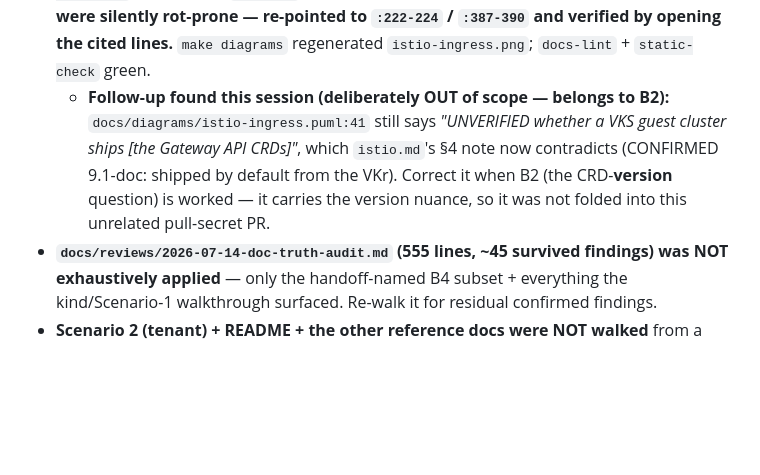
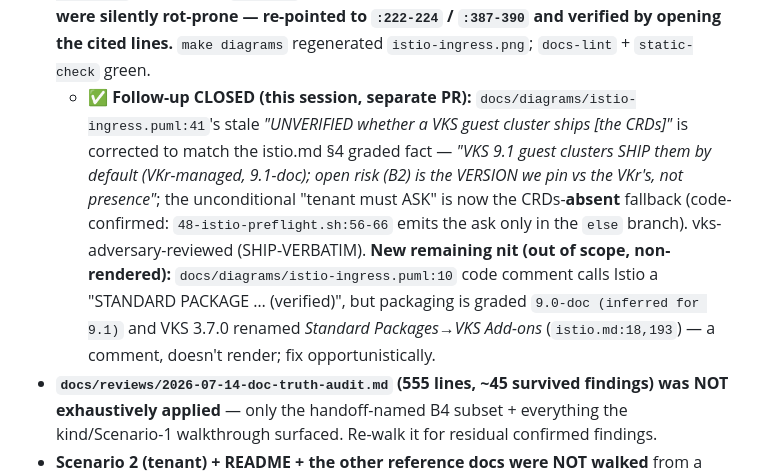
Before and after one commit to AndriyKalashnykov/vks-airgap-cicd, a Markdown page: CLAUDE.md, the part around the change. Rendered like a GitHub page; blank space fills up the shorter version.

Commit message:
fix(diagram): istio puml — VKS 9.1 SHIPS the Gateway API CRDs (was "UNVERIFIED") (#254)
docs/diagrams/istio-ingress.puml:41's "PREFERRED: Gateway API" box still said
"UNVERIFIED whether a VKS guest cluster ships them", contradicting the istio.md
section-4 note now on main (CONFIRMED 9.1-doc: a VKS 9.1 guest cluster SHIPS the
Gateway API CRDs by default, from the VKr). Corrected to match:

  VKS 9.1 guest clusters SHIP them by default (VKr-managed, 9.1-doc).
  We install them when we own the cluster (carried bundle, air-gap clean);
  if ABSENT a tenant must ASK the mesh admin.
  Open risk (B2): the VERSION we pin vs the VKr's, not presence.

The old unconditional "a TENANT must ASK the mesh admin" is now the CRDs-absent
FALLBACK (code-confirmed: scripts/48-istio-preflight.sh:56-66 emits the ask only
in the crds-absent else branch). Presence is 9.1-doc CONFIRMED; only the VERSION
stays lab-unverified (B2) — the label keeps that split honest.

vks-adversary-reviewed this session (verdict SHIP-VERBATIM). Regenerated
istio-ingress.png (diagrams-check green, no drift); render verified visually.
CLAUDE.md follow-up closed; a new out-of-scope puml:10 comment nit recorded.

```diff
--- a/CLAUDE.md
+++ b/CLAUDE.md
@@ -408,11 +408,15 @@ confirms `clusters` IS grantable in an AppProject role, so `argocd.md` is right
   `[src: code:…istio.sh:219-221 / :384-387]` citations in `istio.md`; the provenance gate only RANGE-checks,
   so they were silently rot-prone — re-pointed to `:222-224` / `:387-390` and verified by opening the cited
   lines.** `make diagrams` regenerated `istio-ingress.png`; `docs-lint` + `static-check` green.
-  - **Follow-up found this session (deliberately OUT of scope — belongs to B2):** `docs/diagrams/istio-ingress.puml:41`
-    still says *"UNVERIFIED whether a VKS guest cluster ships [the Gateway API CRDs]"*, which `istio.md`'s
-    §4 note now contradicts (CONFIRMED 9.1-doc: shipped by default from the VKr). Correct it when B2 (the
-    CRD-**version** question) is worked — it carries the version nuance, so it was not folded into this
-    unrelated pull-secret PR.
+  - **✅ Follow-up CLOSED (this session, separate PR):** `docs/diagrams/istio-ingress.puml:41`'s stale
+    *"UNVERIFIED whether a VKS guest cluster ships [the CRDs]"* is corrected to match the istio.md §4 graded
+    fact — *"VKS 9.1 guest clusters SHIP them by default (VKr-managed, 9.1-doc); open risk (B2) is the
+    VERSION we pin vs the VKr's, not presence"*; the unconditional "tenant must ASK" is now the CRDs-**absent**
+    fallback (code-confirmed: `48-istio-preflight.sh:56-66` emits the ask only in the `else` branch).
+    vks-adversary-reviewed (SHIP-VERBATIM). **New remaining nit (out of scope, non-rendered):**
+    `docs/diagrams/istio-ingress.puml:10` code comment calls Istio a "STANDARD PACKAGE … (verified)", but
+    packaging is graded `9.0-doc (inferred for 9.1)` and VKS 3.7.0 renamed *Standard Packages*→*VKS Add-ons*
+    (`istio.md:18,193`) — a comment, doesn't render; fix opportunistically.
 - **`docs/reviews/2026-07-14-doc-truth-audit.md` (555 lines, ~45 survived findings) was NOT exhaustively
   applied** — only the handoff-named B4 subset + everything the kind/Scenario-1 walkthrough surfaced.
   Re-walk it for residual confirmed findings.
```
Also changed, not shown: docs/diagrams/out/istio-ingress.png, 1 other file.
